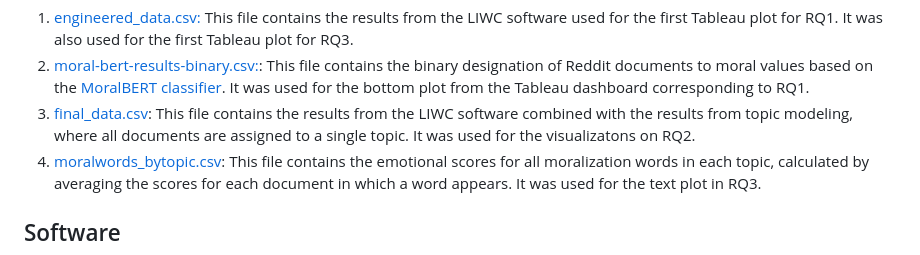
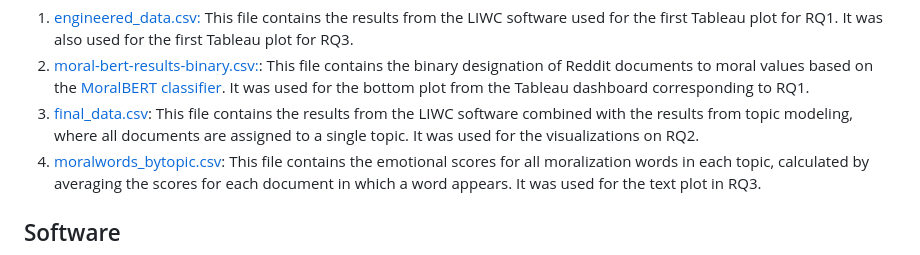
Before and after one commit to natashacarpcast/natashacarpcast.github.io, a Markdown page: README.md, the part around the change. Drawn GitHub-style.

```diff
--- a/README.md
+++ b/README.md
@@ -38,7 +38,7 @@ plot for RQ1. It was also used for the first Tableau plot for RQ3.
 moral values based on the [MoralBERT classifier](https://github.com/vjosapreniqi/MoralBERT). It was used for the bottom plot from the Tableau
 dashboard corresponding to RQ1.
 3) [final_data.csv](datavis-files/data/final_data.csv): This file contains the results from the LIWC software combined with the results from topic modeling, where all documents
-are assigned to a single topic. It was used for the visualizatons on RQ2.
+are assigned to a single topic. It was used for the visualizations on RQ2.
 4) [moralwords_bytopic.csv](datavis-files/data/moralwords_bytopic.csv): This file contains the emotional scores for all moralization words in each topic, calculated by
 averaging the scores for each document in which a word appears. It was used for the text plot in RQ3.
 
```
